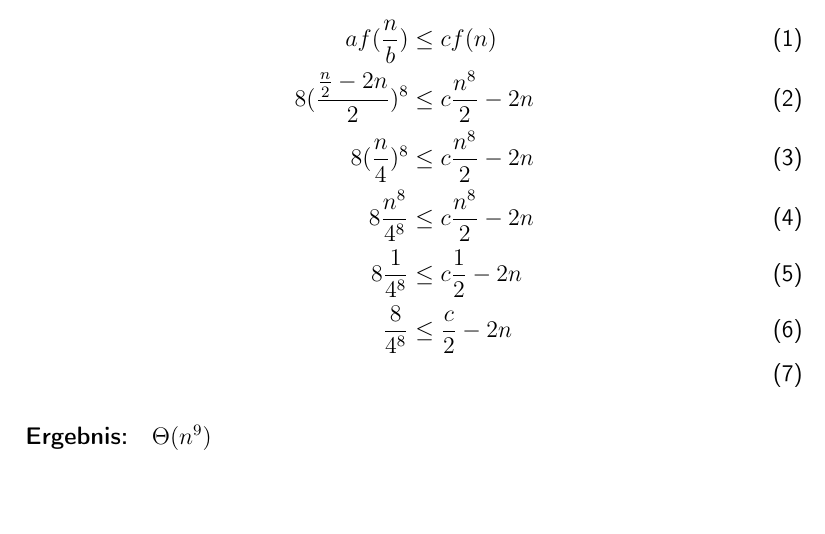
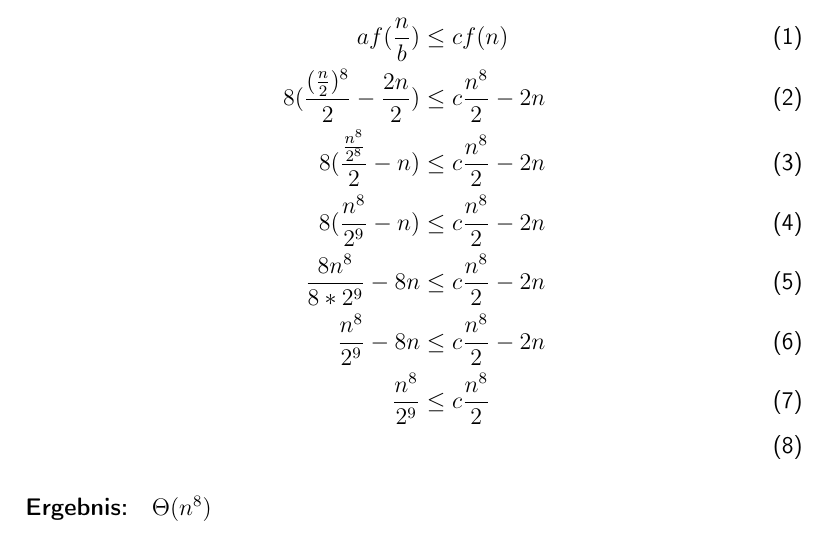
Before and after one commit to abdo643-HULK/Algorithms-and-Datastructures, a LaTeX document (UE1/Complexity.tex): part of page 5 of 5, cut so that both start at the same text, the shorter picture padded with empty space. Compiled offline with pdfLaTeX.

Commit message:
fertige Aufgabe

```diff
--- a/UE1/Complexity.tex
+++ b/UE1/Complexity.tex
@@ -185,18 +185,19 @@ $\log_b(a) = \log_2(8) = 3$
 \end{enumerate}
 \paragraph{Zusatzbedingung}
 \begin{align}
-    a f(\frac{n}{b})             & \leq c f(n)          \\
-    8(\frac{\frac{n}{2} - 2n}{2})^{8} & \leq c \frac{n^8}{2} - 2n \\
-    8(\frac{n}{4})^{8}           & \leq c \frac{n^8}{2} - 2n \\
-    8\frac{n^8}{4^8}             & \leq c \frac{n^8}{2} - 2n \\
-    8\frac{1}{4^8}               & \leq c \frac{1}{2} - 2n   \\
-    \frac{8}{4^8}                & \leq \frac{c}{2} - 2n    \\
+    a f(\frac{n}{b})                              & \leq c f(n)               \\
+    8(\frac{(\frac{n}{2})^8}{2}  - \frac{2n}{2} ) & \leq c \frac{n^8}{2} - 2n \\
+    8(\frac{\frac{n^8}{2^8}}{2}  - n )            & \leq c \frac{n^8}{2} - 2n \\
+    8(\frac{n^8}{2^9}  - n )                      & \leq c \frac{n^8}{2} - 2n \\
+    \frac{8n^8}{8*2^9}  - 8n                      & \leq c \frac{n^8}{2} - 2n \\
+    \frac{n^8}{2^9}  - 8n                         & \leq c \frac{n^8}{2} - 2n \\
+    \frac{n^8}{2^9}                               & \leq c \frac{n^8}{2}      \\
 \end{align}
-% n^{10}\frac{8}{2^{10}}       & \leq c               \\
-% n^{10}\frac{8}{2^{10}}       &                      \\
-
+% 8\frac{n^8}{4^8}                   & \leq c \frac{n^8}{2} - 2n \\
+% 8\frac{1}{4^8}                     & \leq c \frac{1}{2} - 2n   \\
+% \frac{8}{4^8}                      & \leq \frac{c}{2} - 2n     \\
 
 \paragraph{Ergebnis:}
-$ \Theta(n^9)$
+$ \Theta(n^8)$
 
 \end{document}
```
Also changed, not shown: UE1/Complexity.pdf.
